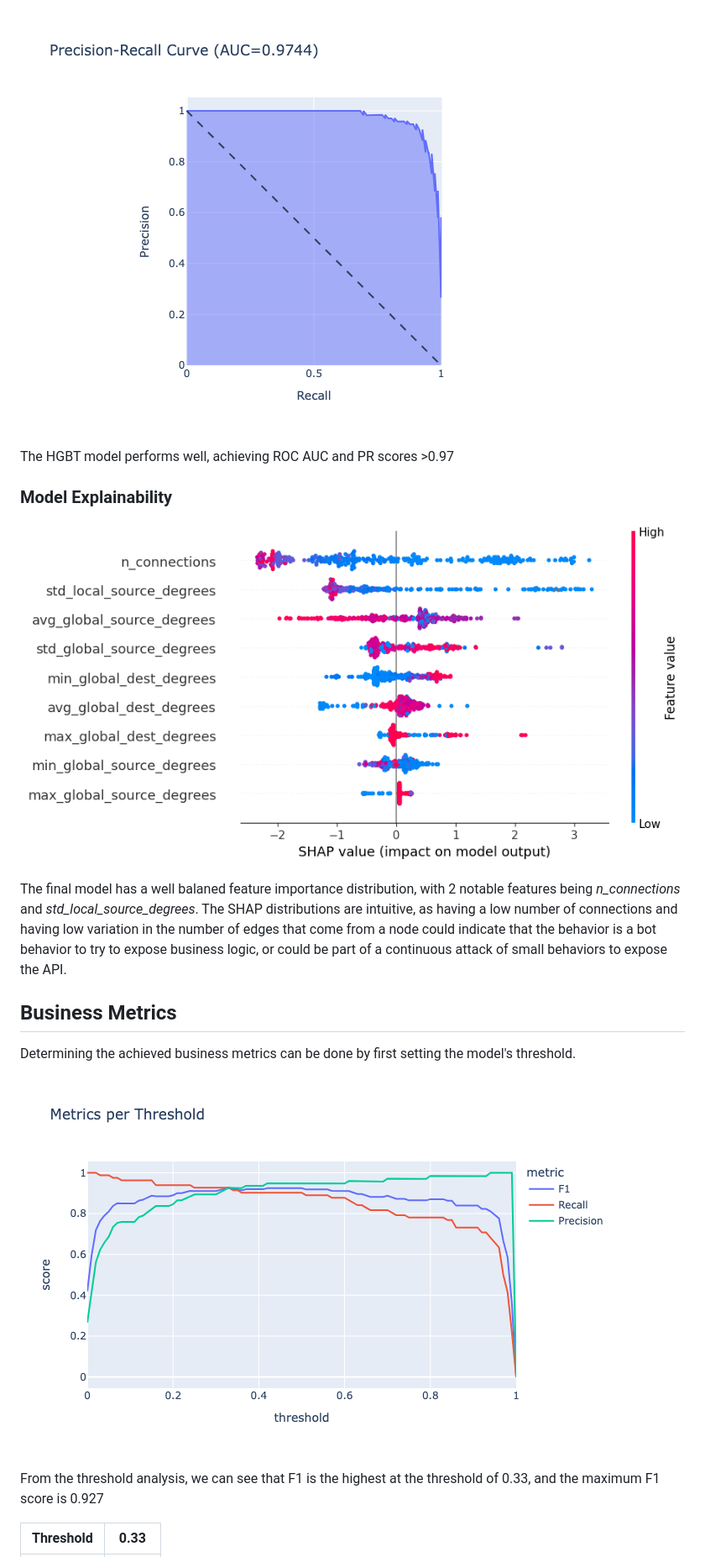
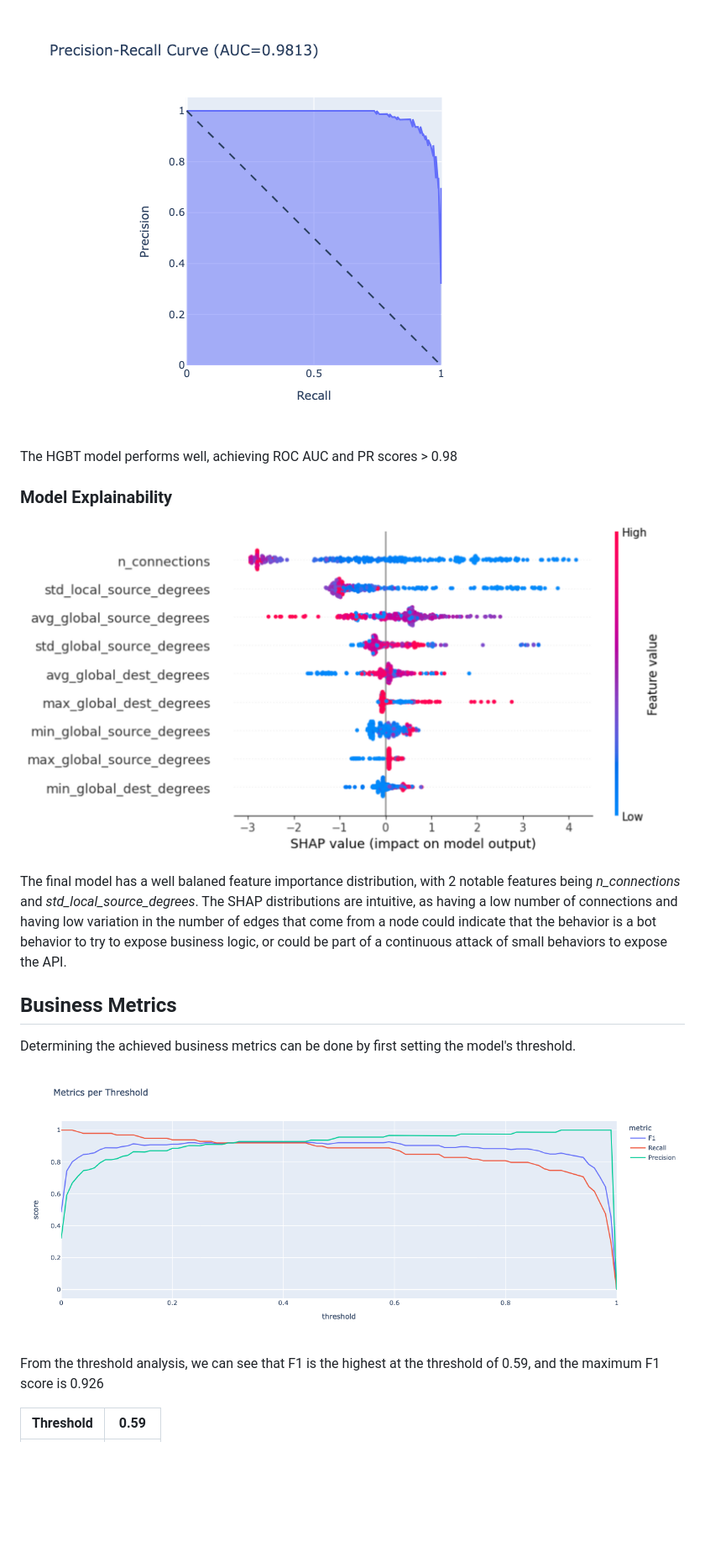
Before and after one commit to akshaygud1401/Anomaly-Detection, a Markdown page: README.md, the part around one of its changes. Shown at 84% size. GitHub-like rendering; pictures changed too: assets/pr_curve.png, assets/shap.png, assets/thresholds.png; blank space fills up the shorter version.

Commit message:
modeling update

```diff
--- a/README.md
+++ b/README.md
@@ -71,7 +71,7 @@ Models performance was measured using ROC AUC because we are doing a binary clas
 
 ![PR curve](assets/pr_curve.png)
 
-The HGBT model performs well, achieving ROC AUC and PR scores >0.97
+The HGBT model performs well, achieving ROC AUC and PR scores > 0.98
 
 ### Model Explainability
 
@@ -85,7 +85,7 @@ Determining the achieved business metrics can be done by first setting the model
 
 ![Threshold](assets/thresholds.png)
 
-From the threshold analysis, we can see that F1 is the highest at the threshold of 0.33, and the maximum F1 score is 0.927
+From the threshold analysis, we can see that F1 is the highest at the threshold of 0.59, and the maximum F1 score is 0.926
 
-| Threshold  | 0.33 |
+| Threshold  | 0.59 |
 |------------|------|
```
Also changed, not shown: other parts of README.md (+7 -7 lines), assets/roc_auc.png, 8 other files.
